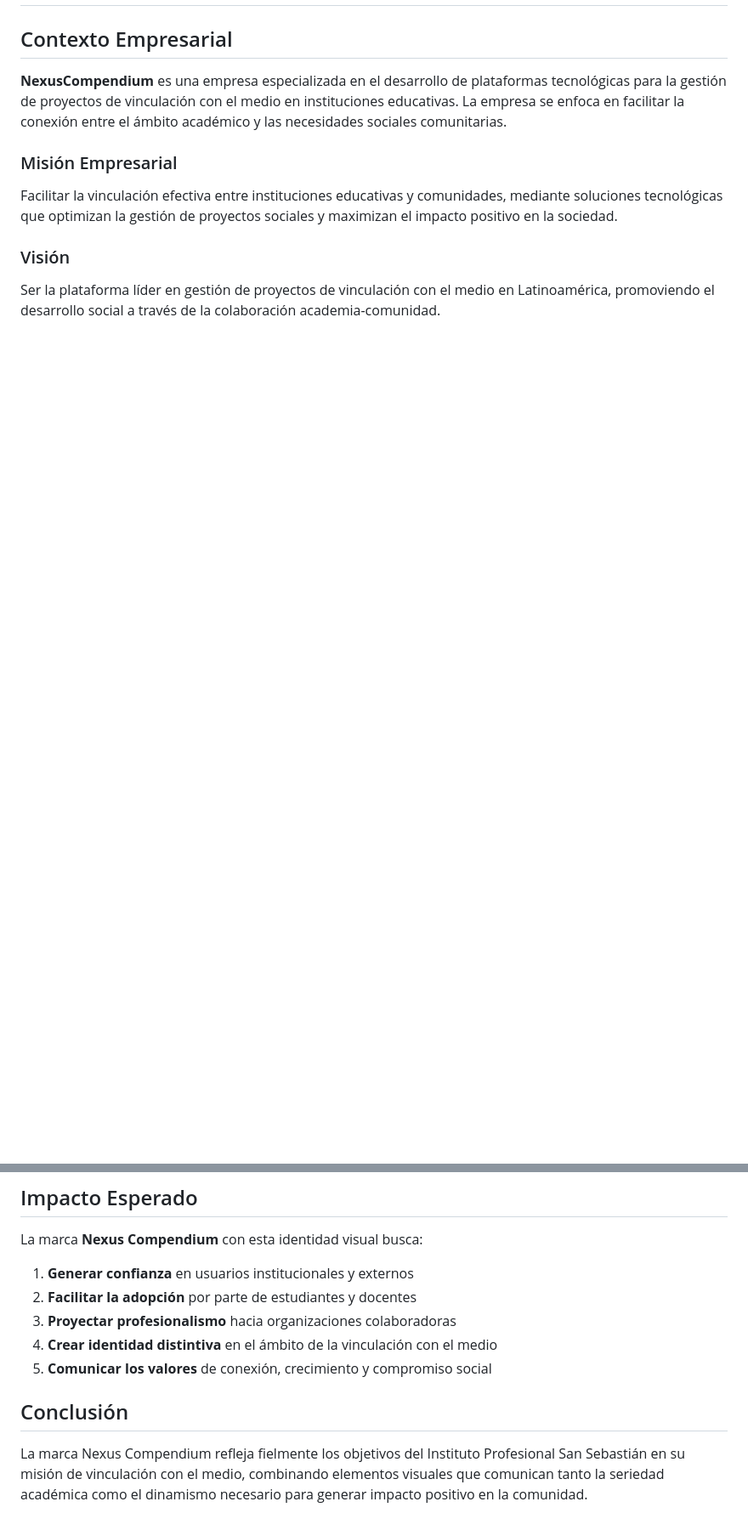
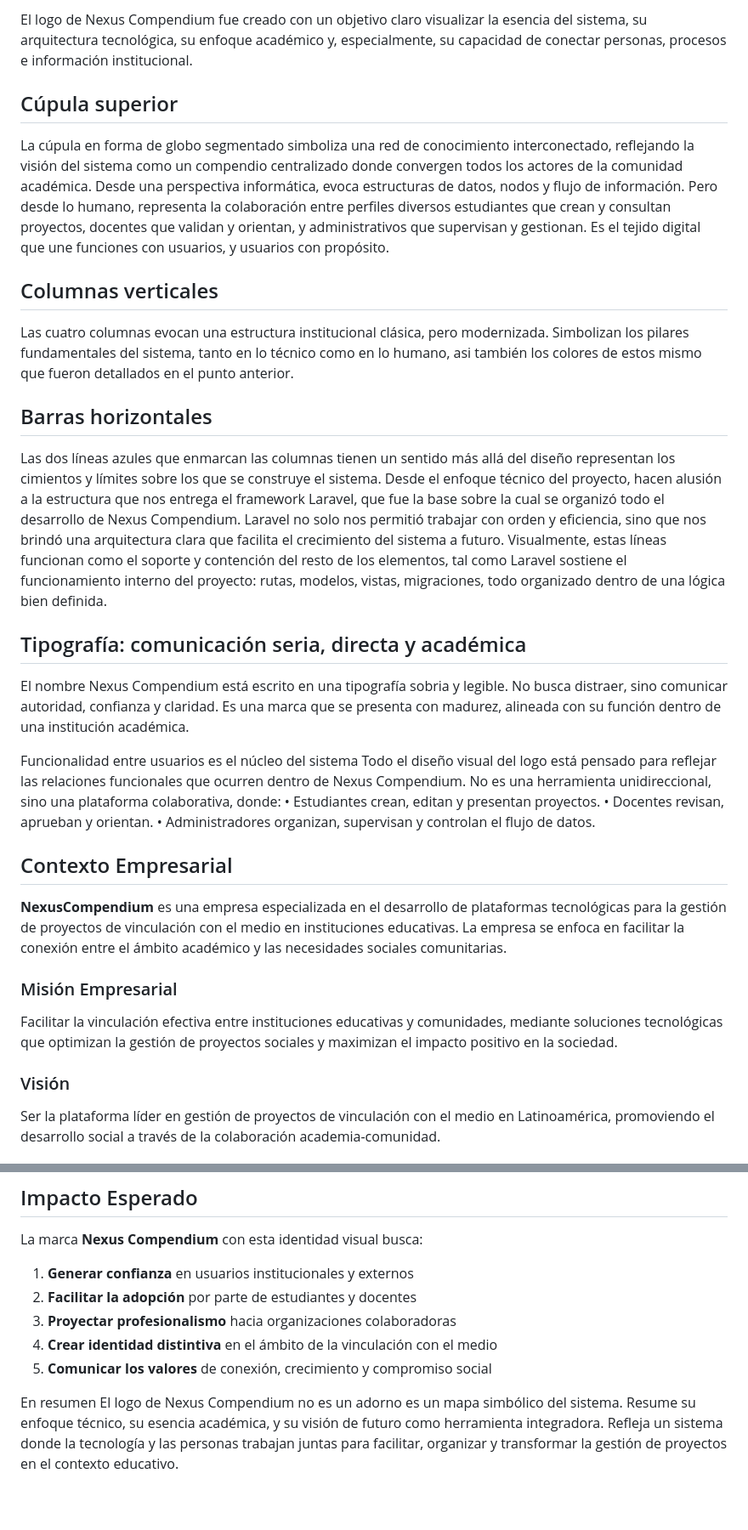
Before and after one commit to murloc41/Proyecto_NexusCompendiumEva1, a Markdown page: Nexus/BRANDING.md, 2 parts joined by grey strips. Shown at 85% size. Rendered like a GitHub page; blank space fills up the shorter version.

```diff
--- a/Nexus/BRANDING.md
+++ b/Nexus/BRANDING.md
@@ -2,3 +94,50 @@
+El logo de Nexus Compendium fue creado con un objetivo claro visualizar la
+esencia del sistema, su arquitectura tecnológica, su enfoque académico y,
+especialmente, su capacidad de conectar personas, procesos e información
+institucional.
+
+ ## Cúpula superior
+La cúpula en forma de globo segmentado simboliza una red de conocimiento
+interconectado, reflejando la visión del sistema como un compendio centralizado
+donde convergen todos los actores de la comunidad académica. Desde una
+perspectiva informática, evoca estructuras de datos, nodos y flujo de información.
+Pero desde lo humano, representa la colaboración entre perfiles diversos
+estudiantes que crean y consultan proyectos, docentes que validan y orientan, y
+administrativos que supervisan y gestionan. Es el tejido digital que une funciones
+con usuarios, y usuarios con propósito.
+
+ ## Columnas verticales
+Las cuatro columnas evocan una estructura institucional clásica, pero
+modernizada. Simbolizan los pilares fundamentales del sistema, tanto en lo
+técnico como en lo humano, asi también los colores de estos mismo que fueron
+detallados en el punto anterior.
+
+ ## Barras horizontales
+Las dos líneas azules que enmarcan las columnas tienen un sentido más allá del
+diseño representan los cimientos y límites sobre los que se construye el sistema.
+Desde el enfoque técnico del proyecto, hacen alusión a la estructura que nos
+entrega el framework Laravel, que fue la base sobre la cual se organizó todo el
+desarrollo de Nexus Compendium. Laravel no solo nos permitió trabajar con orden
+y eficiencia, sino que nos brindó una arquitectura clara que facilita el crecimiento
+del sistema a futuro.
+Visualmente, estas líneas funcionan como el soporte y contención del resto de los
+elementos, tal como Laravel sostiene el funcionamiento interno del proyecto: rutas,
+modelos, vistas, migraciones, todo organizado dentro de una lógica bien definida.
+
+ ## Tipografía: comunicación seria, directa y académica
+El nombre Nexus Compendium está escrito en una tipografía sobria y legible. No
+busca distraer, sino comunicar autoridad, confianza y claridad. Es una marca que
+se presenta con madurez, alineada con su función dentro de una institución
+académica.
+
+Funcionalidad entre usuarios es el núcleo del sistema
+Todo el diseño visual del logo está pensado para reflejar las relaciones funcionales
+que ocurren dentro de Nexus Compendium. No es una herramienta unidireccional,
+sino una plataforma colaborativa, donde:
+• Estudiantes crean, editan y presentan proyectos.
+• Docentes revisan, aprueban y orientan.
+• Administradores organizan, supervisan y controlan el flujo de datos.
+
 
 ## Contexto Empresarial
 
@@ -113,6 +220,9 @@ La marca **Nexus Compendium** con esta identidad visual busca:
 4. **Crear identidad distintiva** en el ámbito de la vinculación con el medio
 5. **Comunicar los valores** de conexión, crecimiento y compromiso social
 
-## Conclusión
-
-La marca Nexus Compendium refleja fielmente los objetivos del Instituto Profesional San Sebastián en su misión de vinculación con el medio, combinando elementos visuales que comunican tanto la seriedad académica como el dinamismo necesario para generar impacto positivo en la comunidad.
+En resumen
+El logo de Nexus Compendium no es un adorno es un mapa simbólico del
+sistema. Resume su enfoque técnico, su esencia académica, y su visión de futuro
+como herramienta integradora. Refleja un sistema donde la tecnología y las
+personas trabajan juntas para facilitar, organizar y transformar la gestión de
+proyectos en el contexto educativo.
```
Also changed, not shown: other parts of Nexus/BRANDING.md (+93 -33 lines).
